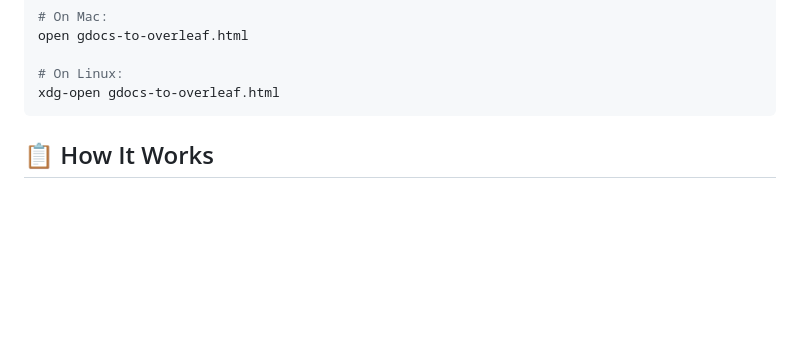
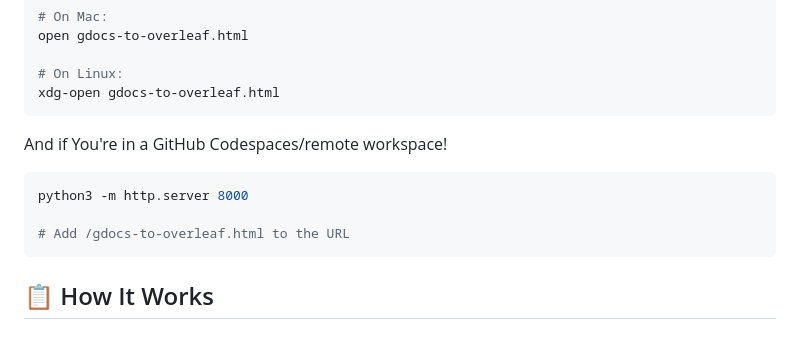
Before and after one commit to kcl17/Docx_to_latex, a Markdown page: README.md, the part around the change. Drawn GitHub-style; blank space fills up the shorter version.

Commit message:
Update README with GitHub Codespaces instructions
Added instructions for using a local server in GitHub Codespaces.

````diff
--- a/README.md
+++ b/README.md
@@ -75,6 +75,12 @@ open gdocs-to-overleaf.html
 
 # On Linux:
 xdg-open gdocs-to-overleaf.html
+```
+And if You're in a GitHub Codespaces/remote workspace!
+```bash
+python3 -m http.server 8000
+
+# Add /gdocs-to-overleaf.html to the URL
 ```
 
 ## 📋 How It Works
````
